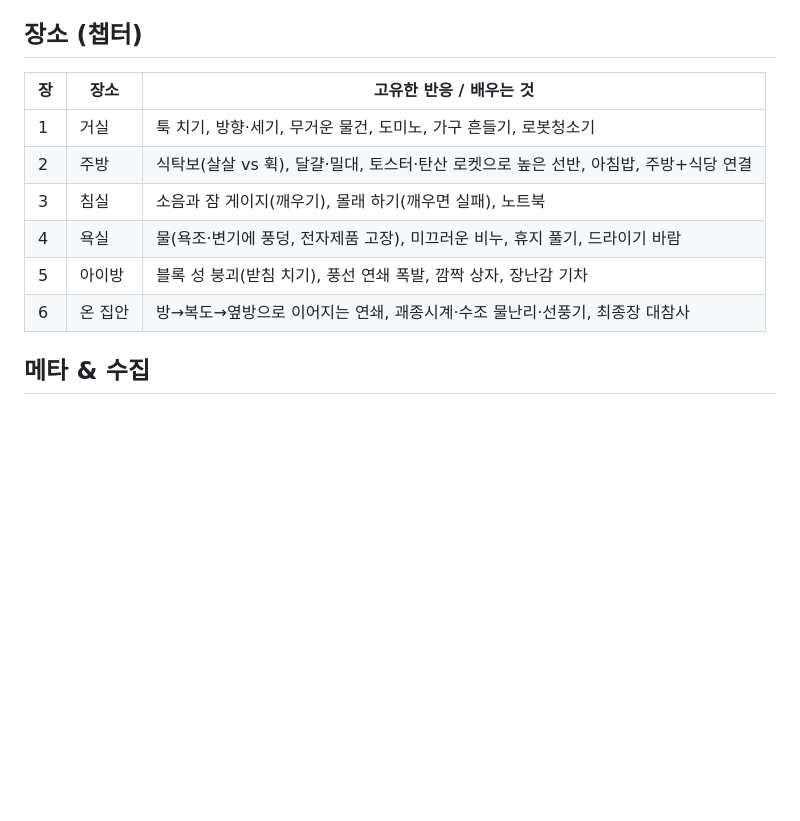
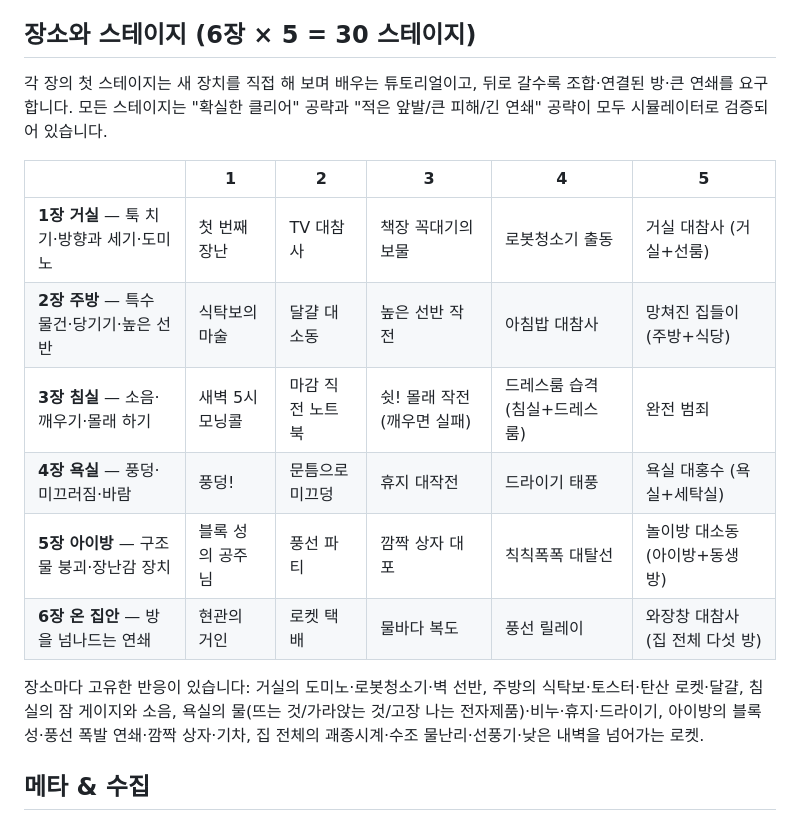
Before and after one commit to chiwonchoi-bagelcode/onshot-game-test2, a Markdown page: README.md, the part around the change. Drawn GitHub-style; blank space fills up the shorter version.

Commit message:
README: describe the v2 game flow, all 30 stages, meta systems and tools
Co-Authored-By: Claude Opus 5.5 <noreply@anthropic.com>
Claude-Session: https://claude.ai/code/session_011qMp1HsL97daMTrfJZ8pcU

```diff
--- a/README.md
+++ b/README.md
@@ -12,16 +12,20 @@
 - **연쇄**: 한 번의 장난 뒤에 일어나는 모든 파손·추락·넘어짐·풍덩이 연쇄로 이어지고 길수록 보너스. 연쇄 x10/x20에는 클라이맥스 연출.
 - **원인 추적**: 무엇이 무엇을 쓰러뜨렸는지 기록해 정산 화면에 가장 긴 연쇄를 "사건 일지"로 보여주고, `cause` 도전 과제(예: "책장으로 꽃병 깨기")를 판정합니다.
 
-## 장소 (챕터)
+## 장소와 스테이지 (6장 × 5 = 30 스테이지)
 
-| 장 | 장소 | 고유한 반응 / 배우는 것 |
-|---|---|---|
-| 1 | 거실 | 툭 치기, 방향·세기, 무거운 물건, 도미노, 가구 흔들기, 로봇청소기 |
-| 2 | 주방 | 식탁보(살살 vs 휙), 달걀·밀대, 토스터·탄산 로켓으로 높은 선반, 아침밥, 주방+식당 연결 |
-| 3 | 침실 | 소음과 잠 게이지(깨우기), 몰래 하기(깨우면 실패), 노트북 |
-| 4 | 욕실 | 물(욕조·변기에 풍덩, 전자제품 고장), 미끄러운 비누, 휴지 풀기, 드라이기 바람 |
-| 5 | 아이방 | 블록 성 붕괴(받침 치기), 풍선 연쇄 폭발, 깜짝 상자, 장난감 기차 |
-| 6 | 온 집안 | 방→복도→옆방으로 이어지는 연쇄, 괘종시계·수조 물난리·선풍기, 최종장 대참사 |
+각 장의 첫 스테이지는 새 장치를 직접 해 보며 배우는 튜토리얼이고, 뒤로 갈수록 조합·연결된 방·큰 연쇄를 요구합니다. 모든 스테이지는 "확실한 클리어" 공략과 "적은 앞발/큰 피해/긴 연쇄" 공략이 모두 시뮬레이터로 검증되어 있습니다.
+
+| | 1 | 2 | 3 | 4 | 5 |
+|---|---|---|---|---|---|
+| **1장 거실** — 툭 치기·방향과 세기·도미노 | 첫 번째 장난 | TV 대참사 | 책장 꼭대기의 보물 | 로봇청소기 출동 | 거실 대참사 (거실+선룸) |
+| **2장 주방** — 특수 물건·당기기·높은 선반 | 식탁보의 마술 | 달걀 대소동 | 높은 선반 작전 | 아침밥 대참사 | 망쳐진 집들이 (주방+식당) |
+| **3장 침실** — 소음·깨우기·몰래 하기 | 새벽 5시 모닝콜 | 마감 직전 노트북 | 쉿! 몰래 작전 (깨우면 실패) | 드레스룸 습격 (침실+드레스룸) | 완전 범죄 |
+| **4장 욕실** — 풍덩·미끄러짐·바람 | 풍덩! | 문틈으로 미끄덩 | 휴지 대작전 | 드라이기 태풍 | 욕실 대홍수 (욕실+세탁실) |
+| **5장 아이방** — 구조물 붕괴·장난감 장치 | 블록 성의 공주님 | 풍선 파티 | 깜짝 상자 대포 | 칙칙폭폭 대탈선 | 놀이방 대소동 (아이방+동생 방) |
+| **6장 온 집안** — 방을 넘나드는 연쇄 | 현관의 거인 | 로켓 택배 | 물바다 복도 | 풍선 릴레이 | 와장창 대참사 (집 전체 다섯 방) |
+
+장소마다 고유한 반응이 있습니다: 거실의 도미노·로봇청소기·벽 선반, 주방의 식탁보·토스터·탄산 로켓·달걀, 침실의 잠 게이지와 소음, 욕실의 물(뜨는 것/가라앉는 것/고장 나는 전자제품)·비누·휴지·드라이기, 아이방의 블록 성·풍선 폭발 연쇄·깜짝 상자·기차, 집 전체의 괘종시계·수조 물난리·선풍기·낮은 내벽을 넘어가는 로켓.
 
 ## 메타 & 수집
 
```
